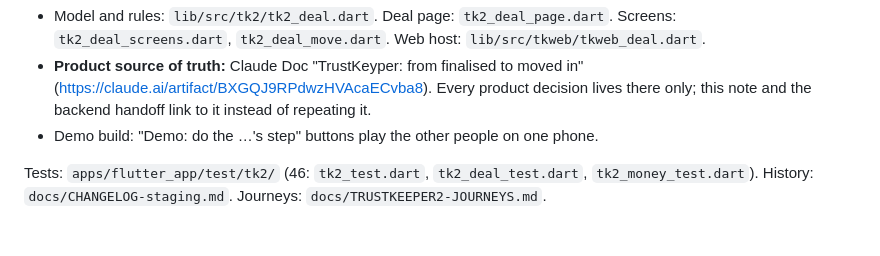
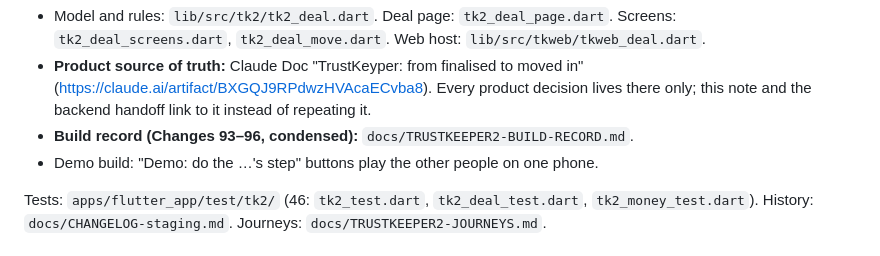
Before and after one commit to desicode-blip/Trustkeyper-Flutter, a Markdown page: docs/TRUSTKEEPER2-START-HERE.md, the part around the change. Drawn GitHub-style.

Commit message:
TK2 docs: condensed build record for Changes 93-96
Co-Authored-By: Claude Opus 5.5 <noreply@anthropic.com>
Claude-Session: https://claude.ai/code/session_01Pf74W1gph525dRXRGwyehf

```diff
--- a/docs/TRUSTKEEPER2-START-HERE.md
+++ b/docs/TRUSTKEEPER2-START-HERE.md
@@ -16,6 +16,7 @@ After a visit the tenant blocks the house with a token. From there one shared **
 token → documents → agreement → approval → stamp paper and signing → payments → key handover → 7-day repairs → society move-in → living there.
 - Model and rules: `lib/src/tk2/tk2_deal.dart`. Deal page: `tk2_deal_page.dart`. Screens: `tk2_deal_screens.dart`, `tk2_deal_move.dart`. Web host: `lib/src/tkweb/tkweb_deal.dart`.
 - **Product source of truth:** Claude Doc "TrustKeyper: from finalised to moved in" (https://claude.ai/artifact/BXGQJ9RPdwzHVAcaECvba8). Every product decision lives there only; this note and the backend handoff link to it instead of repeating it.
+- **Build record (Changes 93–96, condensed):** `docs/TRUSTKEEPER2-BUILD-RECORD.md`.
 - Demo build: "Demo: do the …'s step" buttons play the other people on one phone.
 
 Tests: `apps/flutter_app/test/tk2/` (46: `tk2_test.dart`, `tk2_deal_test.dart`, `tk2_money_test.dart`). History: `docs/CHANGELOG-staging.md`. Journeys: `docs/TRUSTKEEPER2-JOURNEYS.md`.
```
Also changed, not shown: docs/TRUSTKEEPER2-BUILD-RECORD.md (added, +122 -0 lines).
